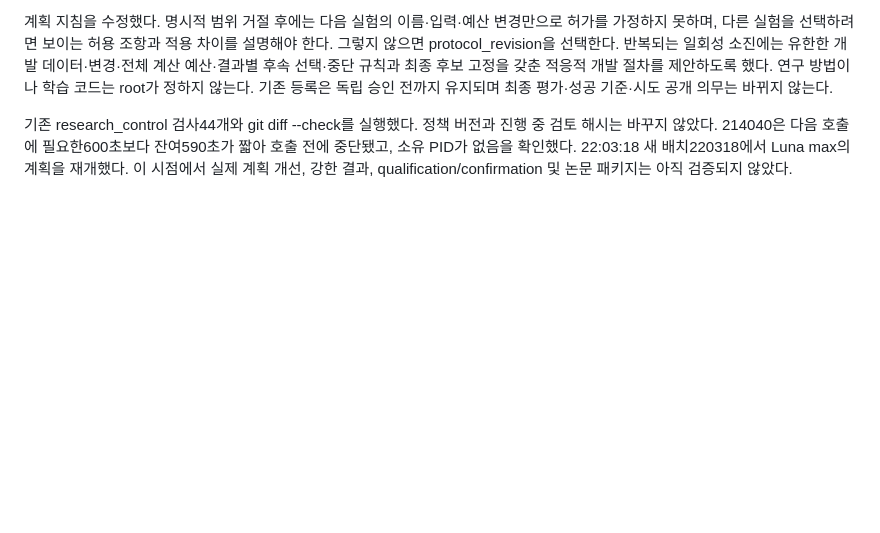
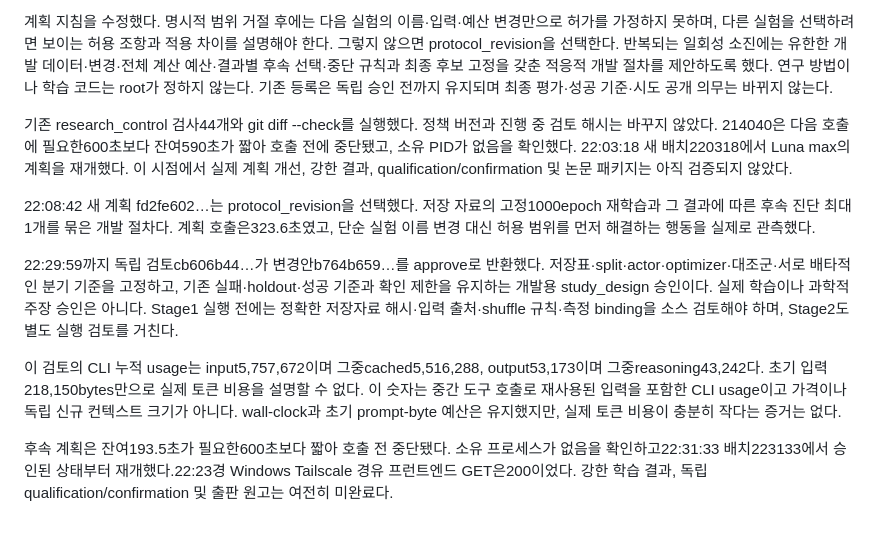
Before and after one commit to WQGGSEY/winnow, a Markdown page: docs/research/luna-publication-e2e-20260907.md, the part around the change. Drawn GitHub-style; blank space fills up the shorter version.

Commit message:
docs: 적응적 개발 절차의 실제 승인과 검토 비용 기록
Luna가 프로토콜 범위 거절 뒤 새 실험을 바로 실행하지 않고
두 단계 개발 절차의 사전 변경을 선택한 실제 결과를 기록한다.
독립 검토 승인 범위와 아직 필요한 소스 검토·학습·확인을 구분한다.
검토의 누적 입력, 캐시 입력, 출력 및 추론 토큰 수를 기록해
초기 prompt byte 제한을 실제 토큰 비용과 혼동하지 않도록 한다.

검증: 실제 planner work와 독립 review.json을 읽어 승인 및 usage를 확인했다.
Windows Tailscale 경유 프런트엔드 GET 200을 확인했다.
배치 종료 후 소유 PID 부재를 확인하고 승인 상태부터 새 배치를 시작했다.
git diff --check를 실행했다. 새 테스트나 학습은 수행하지 않았다.
출판 수준 결과와 논문 패키지는 아직 달성하지 못했다.

Co-Authored-By: OpenAI Codex GPT 6 high <codex@openai.com>

```diff
--- a/docs/research/luna-publication-e2e-20260907.md
+++ b/docs/research/luna-publication-e2e-20260907.md
@@ -244,3 +244,12 @@ root는 완료된 실제 아티팩트에서 deterministic worker report 재구
 계획 지침을 수정했다. 명시적 범위 거절 후에는 다음 실험의 이름·입력·예산 변경만으로 허가를 가정하지 못하며, 다른 실험을 선택하려면 보이는 허용 조항과 적용 차이를 설명해야 한다. 그렇지 않으면 protocol_revision을 선택한다. 반복되는 일회성 소진에는 유한한 개발 데이터·변경·전체 계산 예산·결과별 후속 선택·중단 규칙과 최종 후보 고정을 갖춘 적응적 개발 절차를 제안하도록 했다. 연구 방법이나 학습 코드는 root가 정하지 않는다. 기존 등록은 독립 승인 전까지 유지되며 최종 평가·성공 기준·시도 공개 의무는 바뀌지 않는다.
 
 기존 research_control 검사44개와 git diff --check를 실행했다. 정책 버전과 진행 중 검토 해시는 바꾸지 않았다. 214040은 다음 호출에 필요한600초보다 잔여590초가 짧아 호출 전에 중단됐고, 소유 PID가 없음을 확인했다. 22:03:18 새 배치220318에서 Luna max의 계획을 재개했다. 이 시점에서 실제 계획 개선, 강한 결과, qualification/confirmation 및 논문 패키지는 아직 검증되지 않았다.
+
+
+22:08:42 새 계획 fd2fe602…는 protocol_revision을 선택했다. 저장 자료의 고정1000epoch 재학습과 그 결과에 따른 후속 진단 최대1개를 묶은 개발 절차다. 계획 호출은323.6초였고, 단순 실험 이름 변경 대신 허용 범위를 먼저 해결하는 행동을 실제로 관측했다.
+
+22:29:59까지 독립 검토cb606b44…가 변경안b764b659…를 approve로 반환했다. 저장표·split·actor·optimizer·대조군·서로 배타적인 분기 기준을 고정하고, 기존 실패·holdout·성공 기준과 확인 제한을 유지하는 개발용 study_design 승인이다. 실제 학습이나 과학적 주장 승인은 아니다. Stage1 실행 전에는 정확한 저장자료 해시·입력 출처·shuffle 규칙·측정 binding을 소스 검토해야 하며, Stage2도 별도 실행 검토를 거친다.
+
+이 검토의 CLI 누적 usage는 input5,757,672이며 그중cached5,516,288, output53,173이며 그중reasoning43,242다. 초기 입력218,150bytes만으로 실제 토큰 비용을 설명할 수 없다. 이 숫자는 중간 도구 호출로 재사용된 입력을 포함한 CLI usage이고 가격이나 독립 신규 컨텍스트 크기가 아니다. wall-clock과 초기 prompt-byte 예산은 유지했지만, 실제 토큰 비용이 충분히 작다는 증거는 없다.
+
+후속 계획은 잔여193.5초가 필요한600초보다 짧아 호출 전 중단됐다. 소유 프로세스가 없음을 확인하고22:31:33 배치223133에서 승인된 상태부터 재개했다.22:23경 Windows Tailscale 경유 프런트엔드 GET은200이었다. 강한 학습 결과, 독립 qualification/confirmation 및 출판 원고는 여전히 미완료다.
```
